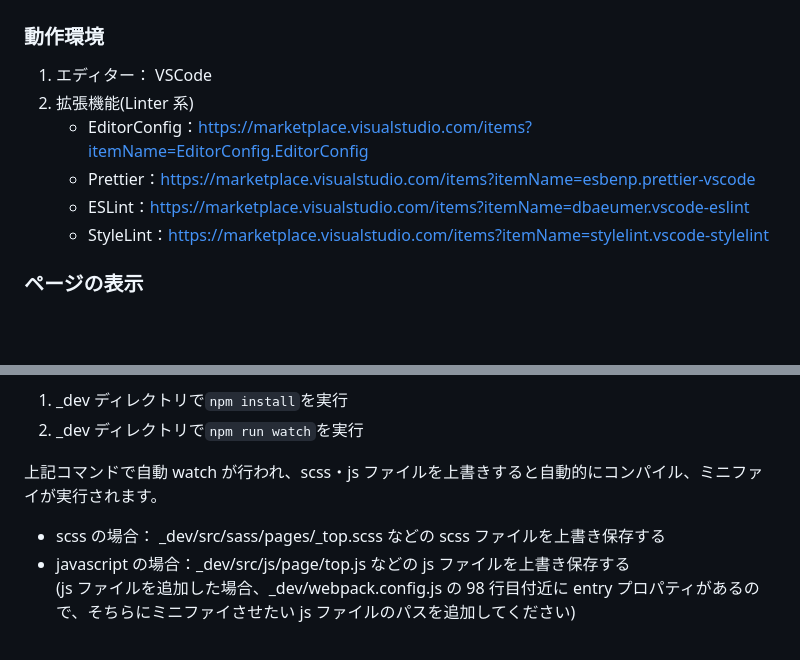
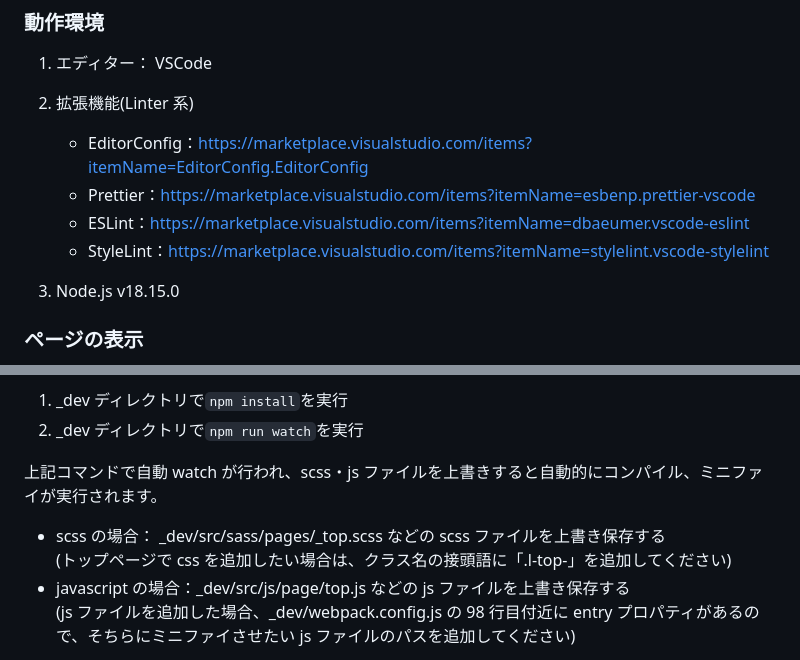
Before and after one commit to S-mano/github-test, a Markdown page: README.md, 2 parts joined by grey strips. GitHub-like rendering; blank space fills up the shorter version.

```diff
--- a/README.md
+++ b/README.md
@@ -13,10 +13,13 @@ mock ページでの実装にあたり、環境構築方法や注意事項をま
 
 1. エディター： VSCode
 2. 拡張機能(Linter 系)
+
    - EditorConfig：https://marketplace.visualstudio.com/items?itemName=EditorConfig.EditorConfig
    - Prettier：https://marketplace.visualstudio.com/items?itemName=esbenp.prettier-vscode
    - ESLint：https://marketplace.visualstudio.com/items?itemName=dbaeumer.vscode-eslint
    - StyleLint：https://marketplace.visualstudio.com/items?itemName=stylelint.vscode-stylelint
+
+3. Node.js v18.15.0
 
 ### ページの表示
 
@@ -38,7 +41,8 @@ Node.js と npm を使用して簡易的な web サーバーを立てていま
 
 上記コマンドで自動 watch が行われ、scss・js ファイルを上書きすると自動的にコンパイル、ミニファイが実行されます。<br>
 
-- scss の場合： \_dev/src/sass/pages/\_top.scss などの scss ファイルを上書き保存する
+- scss の場合： \_dev/src/sass/pages/\_top.scss などの scss ファイルを上書き保存する<br>
+  (トップページで css を追加したい場合は、クラス名の接頭語に「.l-top-」を追加してください)
 - javascript の場合：\_dev/src/js/page/top.js などの js ファイルを上書き保存する<br>
   (js ファイルを追加した場合、\_dev/webpack.config.js の 98 行目付近に entry プロパティがあるので、そちらにミニファイさせたい js ファイルのパスを追加してください)
 
```
